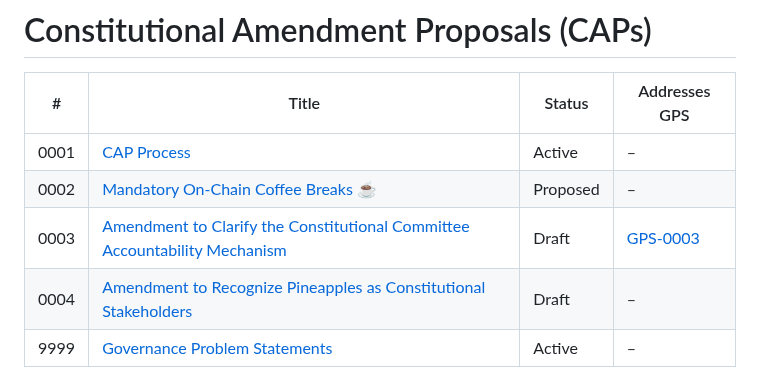
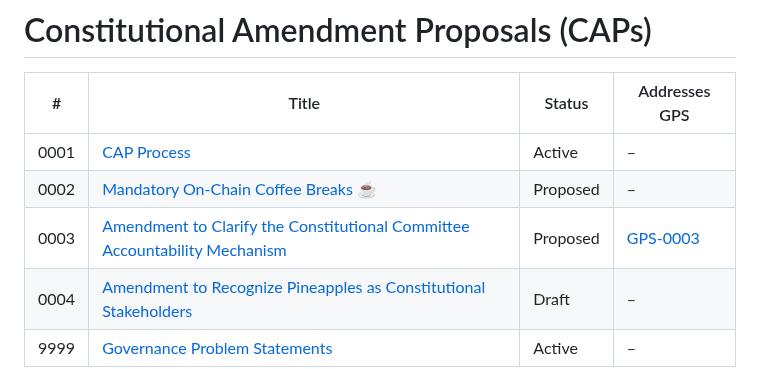
Before and after one commit to Thomas-nada/CAP, a Markdown page: README.md, the part around the change. Rendered like a GitHub page.

Commit message:
chore: auto-update CAP/GPS index

```diff
--- a/README.md
+++ b/README.md
@@ -18,7 +18,7 @@ Because CAPs are text files in a versioned repository, their revision history be
 |-------|----------------------------|----------|--------------------------|
 | 0001  | [CAP Process](./CAP-0001) | Active | – |
 | 0002  | [Mandatory On-Chain Coffee Breaks ☕](./CAP-0002) | Proposed | – |
-| 0003  | [Amendment to Clarify the Constitutional Committee Accountability Mechanism](./CAP-0003) | Draft | [GPS-0003](./GPS-0003) |
+| 0003  | [Amendment to Clarify the Constitutional Committee Accountability Mechanism](./CAP-0003) | Proposed | [GPS-0003](./GPS-0003) |
 | 0004  | [Amendment to Recognize Pineapples as Constitutional Stakeholders](./CAP-0004) | Draft | – |
 | 9999  | [Governance Problem Statements](./CAP-9999) | Active | – |
 
```
